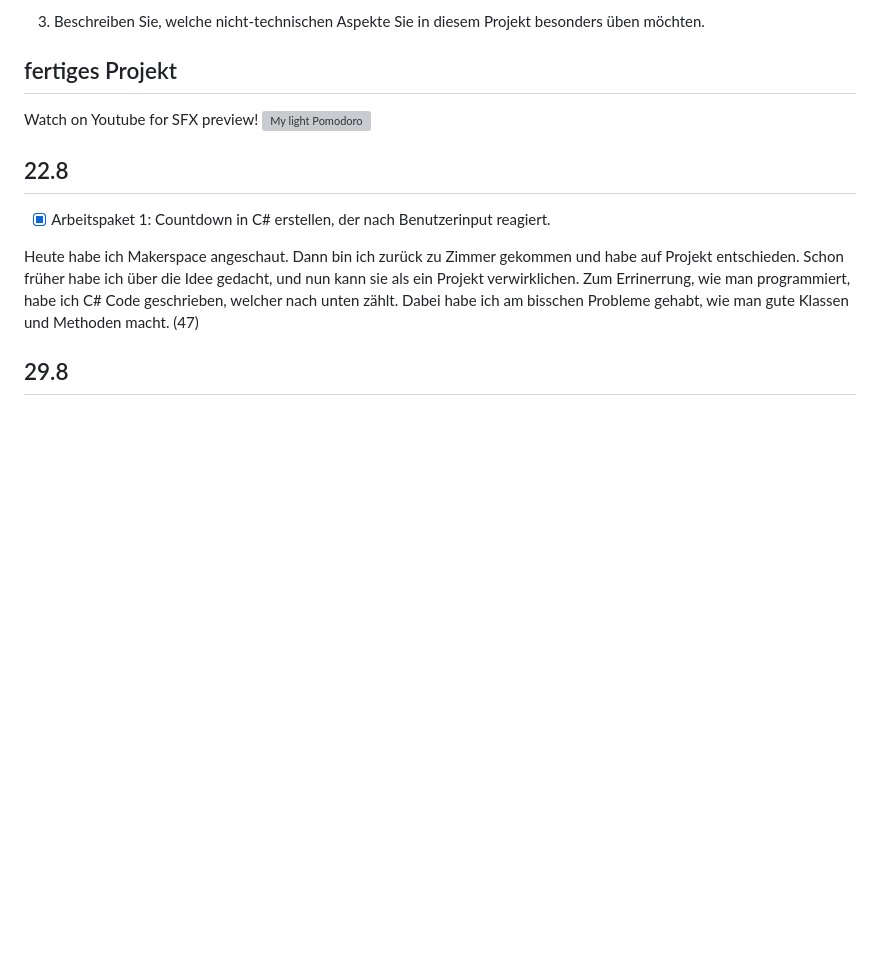
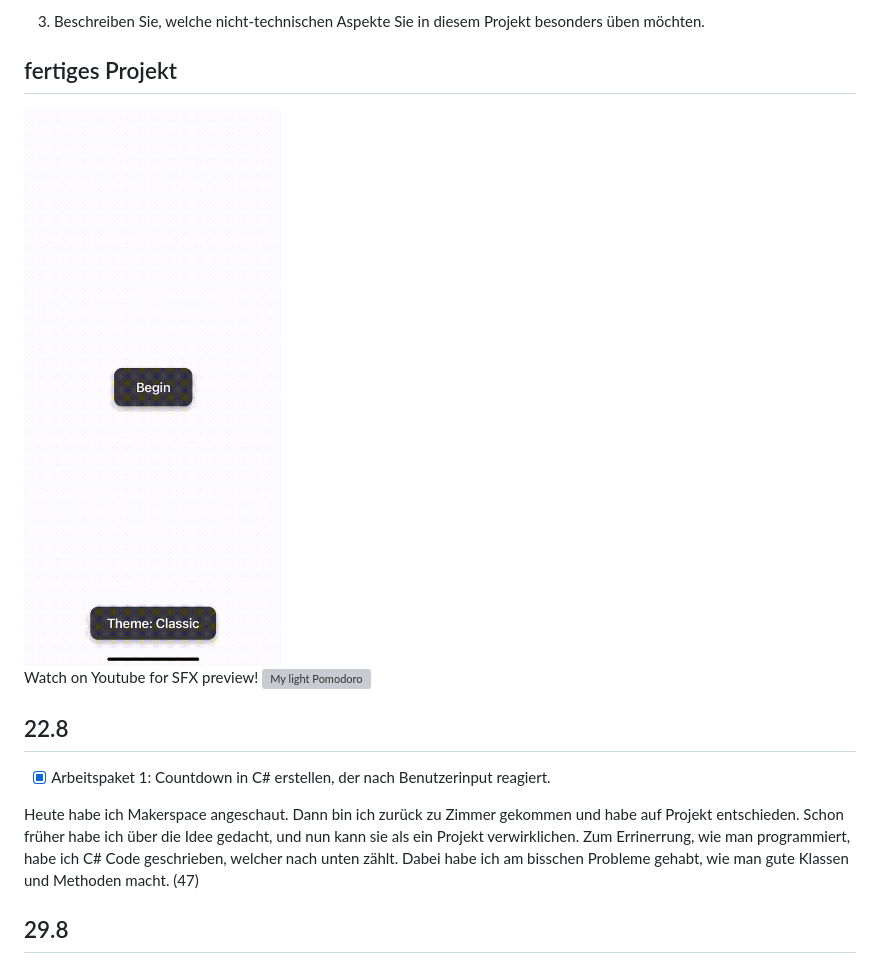
Before and after one commit to sleepz103/Lernperiode-11, a Markdown page: README.md, the part around the change. Drawn GitHub-style; blank space fills up the shorter version; grey boxes are pictures that could not be loaded.

```diff
--- a/README.md
+++ b/README.md
@@ -13,6 +13,8 @@
 3. Beschreiben Sie, welche nicht-technischen Aspekte Sie in diesem Projekt besonders üben möchten.
 
 ## fertiges Projekt
+
+<img title="app_preview" src="./assets/screen_recording.gif" alt="cloud_sunset_banner">
 
 Watch on Youtube for SFX preview!
 ![My light Pomodoro](https://youtube.com/shorts/xJbITQi5cA8?feature=share)
```
